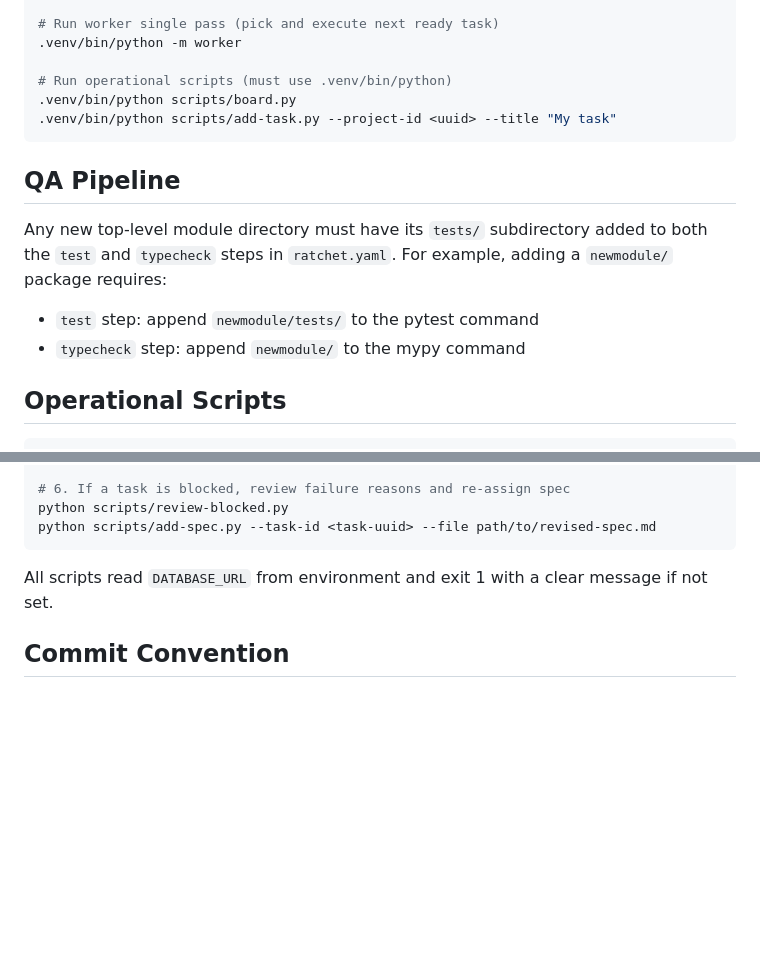
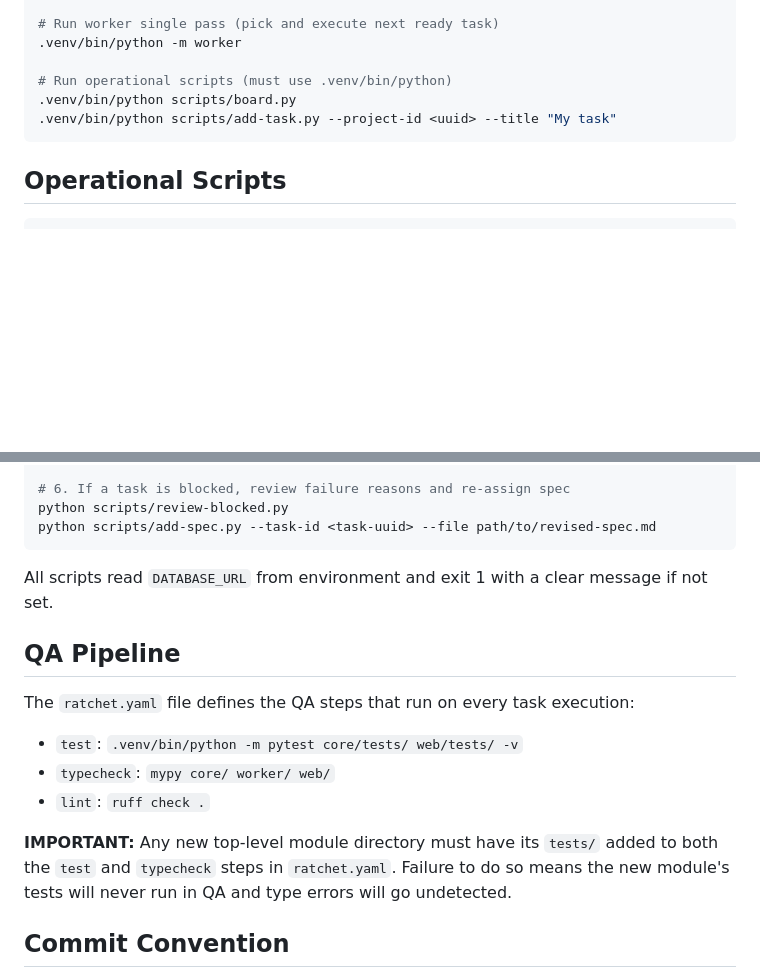
Before and after one commit to czyzykowski/ratchet, a Markdown page: CLAUDE.md, 2 parts joined by grey strips. GitHub-like rendering; blank space fills up the shorter version.

Commit message:
chore: resolve merge conflicts from task 16cdea8e execution branch

````diff
--- a/CLAUDE.md
+++ b/CLAUDE.md
@@ -83,12 +83,6 @@ scripts/run-spec.sh specs/10-update-claude-md.md
 .venv/bin/python scripts/add-task.py --project-id <uuid> --title "My task"
 ```
 
-## QA Pipeline
-
-Any new top-level module directory must have its `tests/` subdirectory added to both the `test` and `typecheck` steps in `ratchet.yaml`. For example, adding a `newmodule/` package requires:
-- `test` step: append `newmodule/tests/` to the pytest command
-- `typecheck` step: append `newmodule/` to the mypy command
-
 ## Operational Scripts
 
 ```
@@ -152,6 +146,18 @@ python scripts/add-spec.py --task-id <task-uuid> --file path/to/revised-spec.md
 
 All scripts read `DATABASE_URL` from environment and exit 1 with a clear message if not set.
 
+## QA Pipeline
+
+The `ratchet.yaml` file defines the QA steps that run on every task execution:
+
+- `test`: `.venv/bin/python -m pytest core/tests/ web/tests/ -v`
+- `typecheck`: `mypy core/ worker/ web/`
+- `lint`: `ruff check .`
+
+**IMPORTANT:** Any new top-level module directory must have its `tests/` added to both the
+`test` and `typecheck` steps in `ratchet.yaml`. Failure to do so means the new module's
+tests will never run in QA and type errors will go undetected.
+
 ## Commit Convention
 
 **CRITICAL: You MUST commit before outputting COMPLETED.**
````
